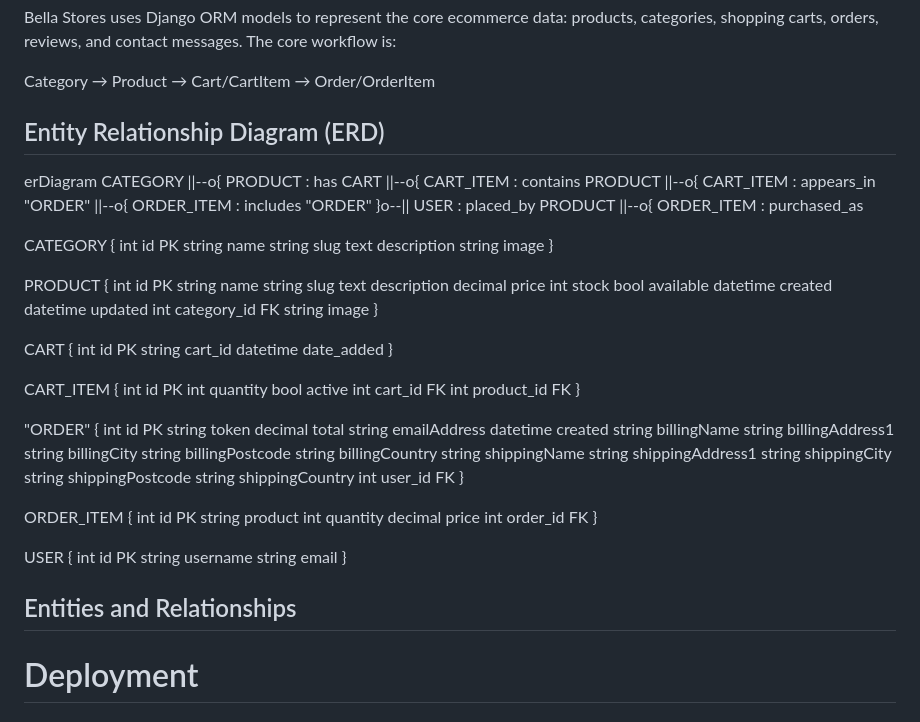
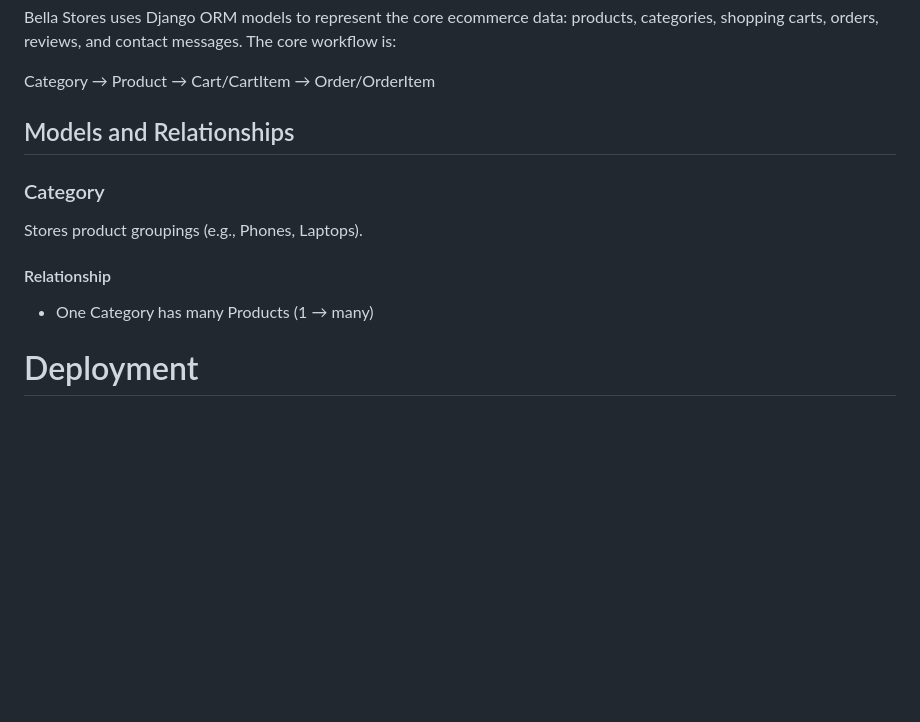
Before and after one commit to iyeme-dev/bella_stores, a Markdown page: README.md, the part around the change. Rendered like a GitHub page; blank space fills up the shorter version.

```diff
--- a/README.md
+++ b/README.md
@@ -293,86 +293,14 @@ The core workflow is:
 
 Category → Product → Cart/CartItem → Order/OrderItem
 
-## Entity Relationship Diagram (ERD)
-erDiagram
-  CATEGORY ||--o{ PRODUCT : has
-  CART ||--o{ CART_ITEM : contains
-  PRODUCT ||--o{ CART_ITEM : appears_in
-  "ORDER" ||--o{ ORDER_ITEM : includes
-  "ORDER" }o--|| USER : placed_by
-  PRODUCT ||--o{ ORDER_ITEM : purchased_as
+## Models and Relationships
+### Category
 
-  CATEGORY {
-    int id PK
-    string name
-    string slug
-    text description
-    string image
-  }
+Stores product groupings (e.g., Phones, Laptops).
 
-  PRODUCT {
-    int id PK
-    string name
-    string slug
-    text description
-    decimal price
-    int stock
-    bool available
-    datetime created
-    datetime updated
-    int category_id FK
-    string image
-  }
+#### Relationship
 
-  CART {
-    int id PK
-    string cart_id
-    datetime date_added
-  }
-
-  CART_ITEM {
-    int id PK
-    int quantity
-    bool active
-    int cart_id FK
-    int product_id FK
-  }
-
-  "ORDER" {
-    int id PK
-    string token
-    decimal total
-    string emailAddress
-    datetime created
-    string billingName
-    string billingAddress1
-    string billingCity
-    string billingPostcode
-    string billingCountry
-    string shippingName
-    string shippingAddress1
-    string shippingCity
-    string shippingPostcode
-    string shippingCountry
-    int user_id FK
-  }
-
-  ORDER_ITEM {
-    int id PK
-    string product
-    int quantity
-    decimal price
-    int order_id FK
-  }
-
-  USER {
-    int id PK
-    string username
-    string email
-  }
-
-
-## Entities and Relationships
+- One Category has many Products (1 → many)
 
 
 # Deployment
```
